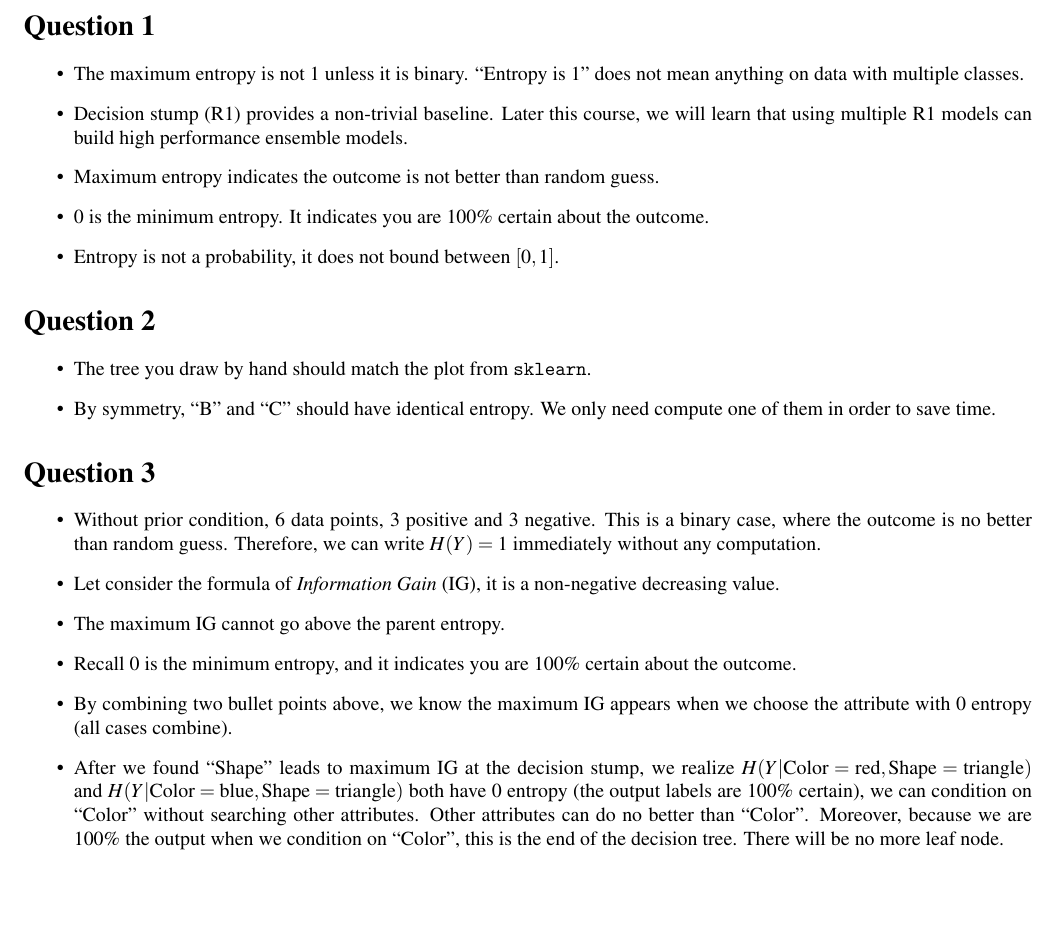
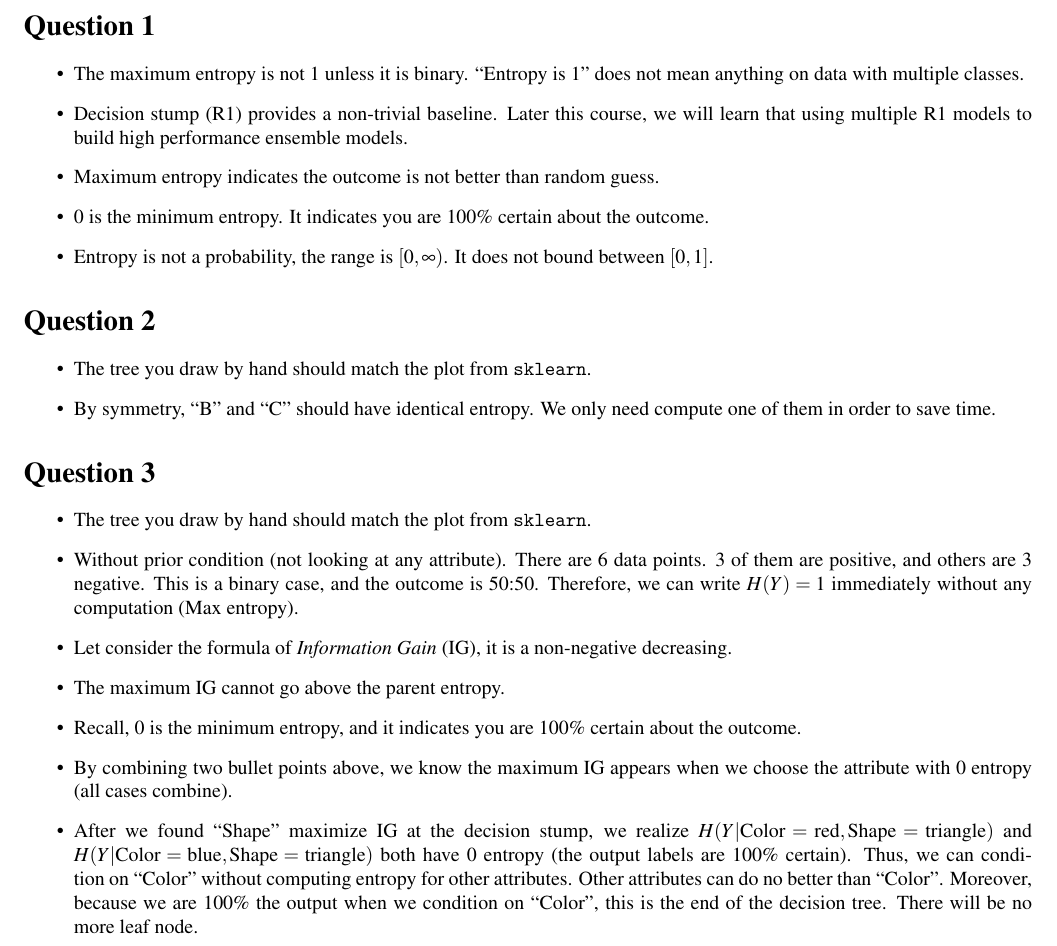
Before and after one commit to changx03/COMPSCI762_tutorial_2022S1, a LaTeX document (group_work_solution/week3_solution.tex): part of the page, cut so that both start at the same text, the shorter picture padded with empty space. Compiled offline with pdfLaTeX.

Commit message:
updated solutions

```diff
--- a/group_work_solution/week3_solution.tex
+++ b/group_work_solution/week3_solution.tex
@@ -57,10 +57,10 @@
 
 \begin{itemize}
   \item The maximum entropy is not 1 unless it is binary. ``Entropy is 1'' does not mean anything on data with multiple classes.
-  \item Decision stump (R1) provides a non-trivial baseline. Later this course, we will learn that using multiple R1 models can build high performance ensemble models.
+  \item Decision stump (R1) provides a non-trivial baseline. Later this course, we will learn that using multiple R1 models to build high performance ensemble models.
   \item Maximum entropy indicates the outcome is not better than random guess.
   \item 0 is the minimum entropy. It indicates you are 100\% certain about the outcome.
-  \item Entropy is not a probability, it does not bound between $[0, 1]$.
+  \item Entropy is not a probability, the range is $[0, \infty)$. It does not bound between $[0, 1]$.
 \end{itemize}
 
 \section{Question 2}
@@ -75,12 +75,24 @@
 \label{q3}
 
 \begin{itemize}
-  \item Without prior condition, 6 data points, 3 positive and 3 negative. This is a binary case, where the outcome is no better than random guess. Therefore, we can write $H(Y) = 1$ immediately without any computation.
-  \item Let consider the formula of {\em Information Gain} (IG), it is a non-negative decreasing value.
+  \item The tree you draw by hand should match the plot from \texttt{sklearn}.
+  \item Without prior condition (not looking at any attribute). There are 6 data points.
+  3 of them are positive, and others are 3 negative.
+  This is a binary case, and the outcome is 50:50.
+  Therefore, we can write $H(Y) = 1$ immediately without any computation (Max entropy).
+  \item Let consider the formula of {\em Information Gain} (IG), it is a non-negative decreasing.
   \item The maximum IG cannot go above the parent entropy.
-  \item Recall 0 is the minimum entropy, and it indicates you are 100\% certain about the outcome.
-  \item By combining two bullet points above, we know the maximum IG appears when we choose the attribute with 0 entropy (all cases combine).
-  \item After we found ``Shape'' leads to maximum IG at the decision stump, we realize $H(Y|\text{Color}=\text{red}, \text{Shape}=\text{triangle})$ and $H(Y|\text{Color}=\text{blue}, \text{Shape}=\text{triangle})$ both have 0 entropy (the output labels are 100\% certain), we can condition on ``Color'' without searching other attributes. Other attributes can do no better than ``Color''. Moreover, because we are 100\% the output when we condition on ``Color'', this is the end of the decision tree. There will be no more leaf node.
+  \item Recall, 0 is the minimum entropy, and it indicates you are 100\% certain about the outcome.
+  \item By combining two bullet points above, we know the maximum IG appears when we choose the attribute with 0 entropy
+  (all cases combine).
+  \item After we found ``Shape'' maximize IG at the decision stump, we realize
+  $H(Y|\text{Color}=\text{red}, \text{Shape}=\text{triangle})$ and
+  $H(Y|\text{Color}=\text{blue}, \text{Shape}=\text{triangle})$ both have 0 entropy
+  (the output labels are 100\% certain).
+  Thus, we can condition on ``Color'' without computing entropy for other attributes.
+  Other attributes can do no better than ``Color''.
+  Moreover, because we are 100\% the output when we condition on ``Color'',
+  this is the end of the decision tree. There will be no more leaf node.
 \end{itemize}
 
 \end{document}
```
Also changed, not shown: group_work_solution/week4_solution.tex (+7 -2 lines), group_work_solution/week6_solution.tex (+3 -1 lines), group_work_solution/week3_solution.pdf, group_work_solution/week4_solution.pdf, group_work_solution/week6_solution.pdf.
